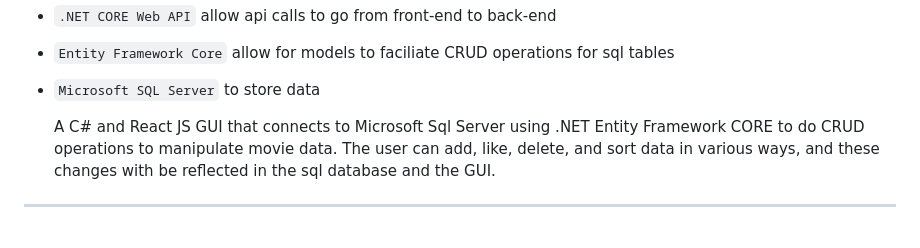
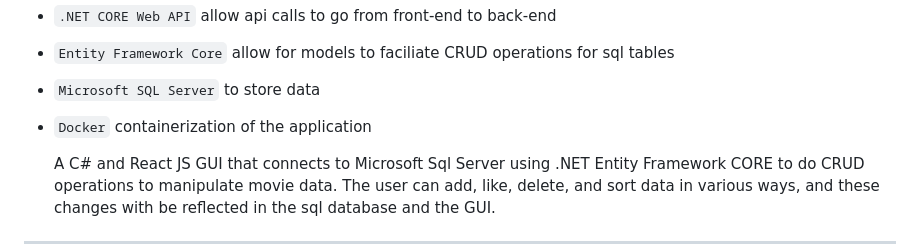
Before and after one commit to mfkimbell/react-movie-database, a Markdown page: README.md, the part around the change. GitHub-like rendering; blank space fills up the shorter version.

```diff
--- a/README.md
+++ b/README.md
@@ -12,6 +12,7 @@
 * `.NET CORE Web API` allow api calls to go from front-end to back-end
 * `Entity Framework Core` allow for models to faciliate CRUD operations for sql tables
 * `Microsoft SQL Server` to store data
+* `Docker` containerization of the application
 
   A C# and React JS  GUI that connects to
                       Microsoft Sql Server using
```
